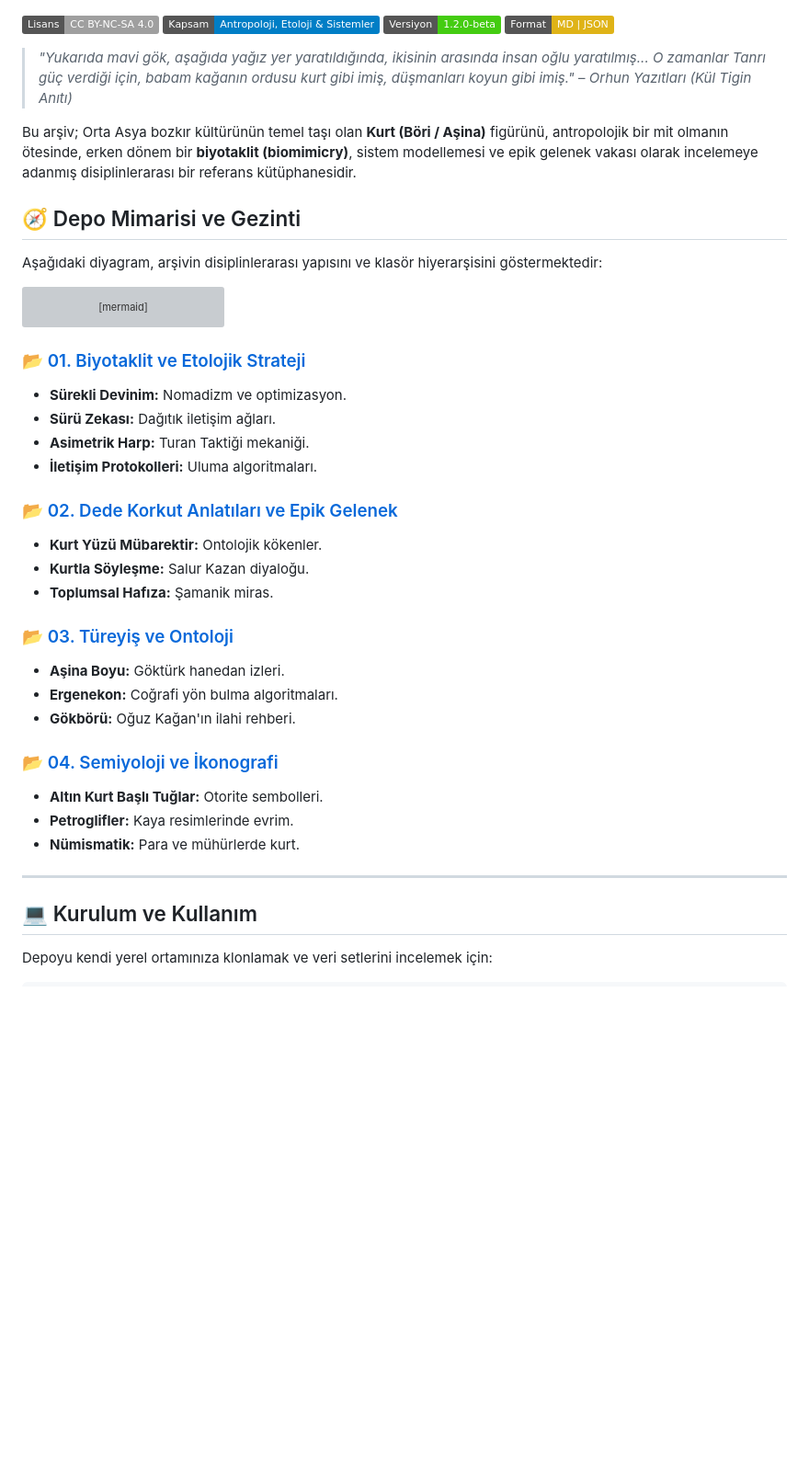
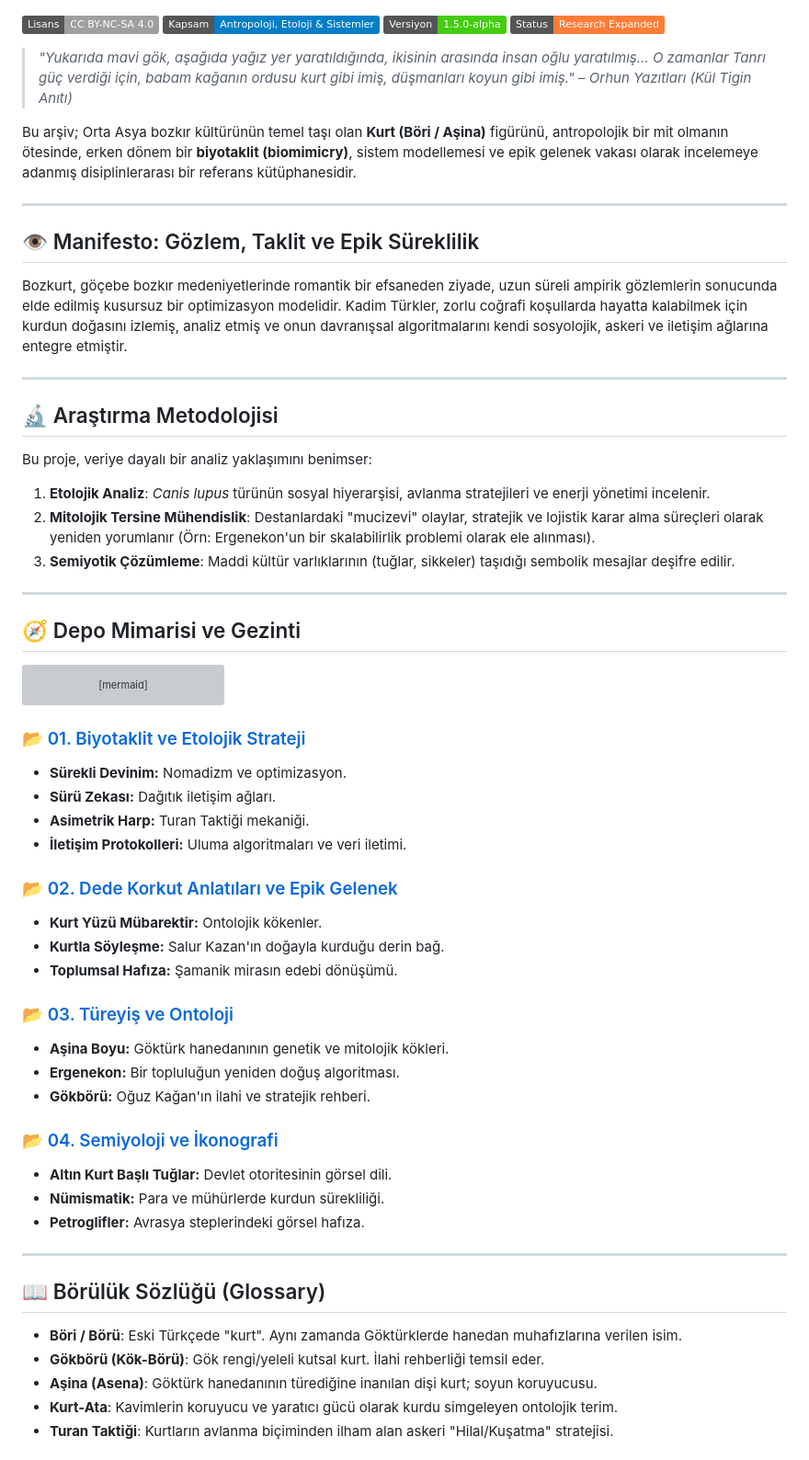
Before and after one commit to arch-yunus/bozkurt-mitolojisi, a Markdown page: README.md, the part around one of its changes. Shown at 92% size. Rendered like a GitHub page; badges without logos; blank space fills up the shorter version; grey boxes are pictures that could not be loaded.

Commit message:
docs: significantly expand README with glossary, methodology, quotes, and roadmap

````diff
--- a/README.md
+++ b/README.md
@@ -4,16 +4,31 @@
 
 [![Lisans: CC BY-NC-SA 4.0](https://img.shields.io/badge/Lisans-CC%20BY--NC--SA%204.0-lightgrey.svg)](https://creativecommons.org/licenses/by-nc-sa/4.0/)
 [![Kapsam: Antropoloji, Etoloji & Sistemler](https://img.shields.io/badge/Kapsam-Antropoloji%2C%20Etoloji%20%26%20Sistemler-blue.svg)]()
-[![Versiyon: 1.2.0-beta](https://img.shields.io/badge/Versiyon-1.2.0--beta-brightgreen.svg)]()
-[![Format: Markdown & JSON](https://img.shields.io/badge/Format-MD%20%7C%20JSON-yellow.svg)]()
+[![Versiyon: 1.5.0-alpha](https://img.shields.io/badge/Versiyon-1.5.0--alpha-brightgreen.svg)]()
+[![Status: Research Expanded](https://img.shields.io/badge/Status-Research%20Expanded-orange.svg)]()
 
 > *"Yukarıda mavi gök, aşağıda yağız yer yaratıldığında, ikisinin arasında insan oğlu yaratılmış... O zamanlar Tanrı güç verdiği için, babam kağanın ordusu kurt gibi imiş, düşmanları koyun gibi imiş."* – *Orhun Yazıtları (Kül Tigin Anıtı)*
 
 Bu arşiv; Orta Asya bozkır kültürünün temel taşı olan **Kurt (Böri / Aşina)** figürünü, antropolojik bir mit olmanın ötesinde, erken dönem bir **biyotaklit (biomimicry)**, sistem modellemesi ve epik gelenek vakası olarak incelemeye adanmış disiplinlerarası bir referans kütüphanesidir.
 
+---
+
+## 👁️ Manifesto: Gözlem, Taklit ve Epik Süreklilik
+
+Bozkurt, göçebe bozkır medeniyetlerinde romantik bir efsaneden ziyade, uzun süreli ampirik gözlemlerin sonucunda elde edilmiş kusursuz bir optimizasyon modelidir. Kadim Türkler, zorlu coğrafi koşullarda hayatta kalabilmek için kurdun doğasını izlemiş, analiz etmiş ve onun davranışsal algoritmalarını kendi sosyolojik, askeri ve iletişim ağlarına entegre etmiştir.
+
+---
+
+## 🔬 Araştırma Metodolojisi
+
+Bu proje, veriye dayalı bir analiz yaklaşımını benimser:
+1.  **Etolojik Analiz**: *Canis lupus* türünün sosyal hiyerarşisi, avlanma stratejileri ve enerji yönetimi incelenir.
+2.  **Mitolojik Tersine Mühendislik**: Destanlardaki "mucizevi" olaylar, stratejik ve lojistik karar alma süreçleri olarak yeniden yorumlanır (Örn: Ergenekon'un bir skalabilirlik problemi olarak ele alınması).
+3.  **Semiyotik Çözümleme**: Maddi kültür varlıklarının (tuğlar, sikkeler) taşıdığı sembolik mesajlar deşifre edilir.
+
+---
+
 ## 🧭 Depo Mimarisi ve Gezinti
-
-Aşağıdaki diyagram, arşivin disiplinlerarası yapısını ve klasör hiyerarşisini göstermektedir:
 
 ```mermaid
 graph TD
@@ -33,26 +48,30 @@ graph TD
 *   **Sürekli Devinim:** Nomadizm ve optimizasyon.
 *   **Sürü Zekası:** Dağıtık iletişim ağları.
 *   **Asimetrik Harp:** Turan Taktiği mekaniği.
-*   **İletişim Protokolleri:** Uluma algoritmaları.
+*   **İletişim Protokolleri:** Uluma algoritmaları ve veri iletimi.
 
 ### 📂 [02. Dede Korkut Anlatıları ve Epik Gelenek](02-dede-korkut-anlatilari/)
 *   **Kurt Yüzü Mübarektir:** Ontolojik kökenler.
-*   **Kurtla Söyleşme:** Salur Kazan diyaloğu.
-*   **Toplumsal Hafıza:** Şamanik miras.
+*   **Kurtla Söyleşme:** Salur Kazan'ın doğayla kurduğu derin bağ.
+*   **Toplumsal Hafıza:** Şamanik mirasın edebi dönüşümü.
 
 ### 📂 [03. Türeyiş ve Ontoloji](03-tureyis-ve-ontoloji/)
-*   **Aşina Boyu:** Göktürk hanedan izleri.
-*   **Ergenekon:** Coğrafi yön bulma algoritmaları.
-*   **Gökbörü:** Oğuz Kağan'ın ilahi rehberi.
+*   **Aşina Boyu:** Göktürk hanedanının genetik ve mitolojik kökleri.
+*   **Ergenekon:** Bir topluluğun yeniden doğuş algoritması.
+*   **Gökbörü:** Oğuz Kağan'ın ilahi ve stratejik rehberi.
 
 ### 📂 [04. Semiyoloji ve İkonografi](04-semiyoloji-ve-ikonografi/)
-*   **Altın Kurt Başlı Tuğlar:** Otorite sembolleri.
-*   **Petroglifler:** Kaya resimlerinde evrim.
-*   **Nümismatik:** Para ve mühürlerde kurt.
+*   **Altın Kurt Başlı Tuğlar:** Devlet otoritesinin görsel dili.
+*   **Nümismatik:** Para ve mühürlerde kurdun sürekliliği.
+*   **Petroglifler:** Avrasya steplerindeki görsel hafıza.
 
 ---
 
-## 💻 Kurulum ve Kullanım
+## 📖 Börülük Sözlüğü (Glossary)
 
-Depoyu kendi yerel ortamınıza klonlamak ve veri setlerini incelemek için:
+*   **Böri / Börü**: Eski Türkçede "kurt". Aynı zamanda Göktürklerde hanedan muhafızlarına verilen isim.
+*   **Gökbörü (Kök-Börü)**: Gök rengi/yeleli kutsal kurt. İlahi rehberliği temsil eder.
+*   **Aşina (Asena)**: Göktürk hanedanının türediğine inanılan dişi kurt; soyun koruyucusu.
+*   **Kurt-Ata**: Kavimlerin koruyucu ve yaratıcı gücü olarak kurdu simgeleyen ontolojik terim.
+*   **Turan Taktiği**: Kurtların avlanma biçiminden ilham alan askeri "Hilal/Kuşatma" stratejisi.
 
````
Also changed, not shown: other parts of README.md (+31 -11 lines).
